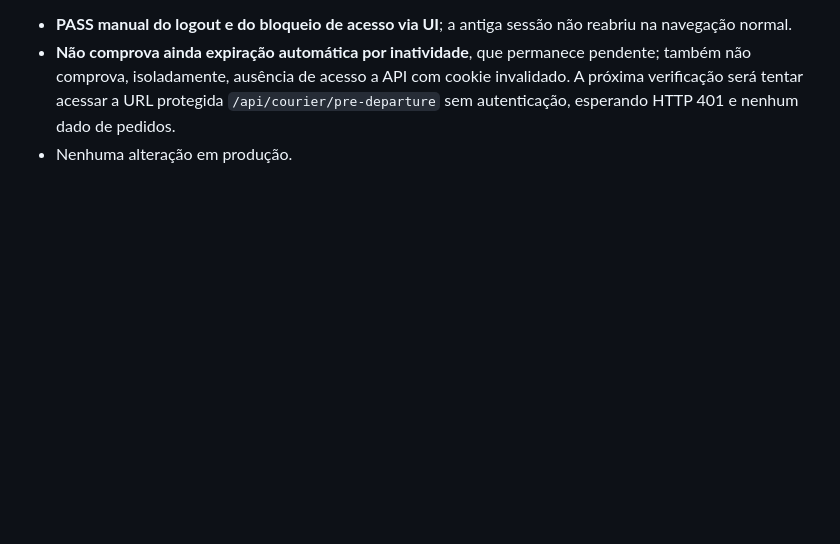
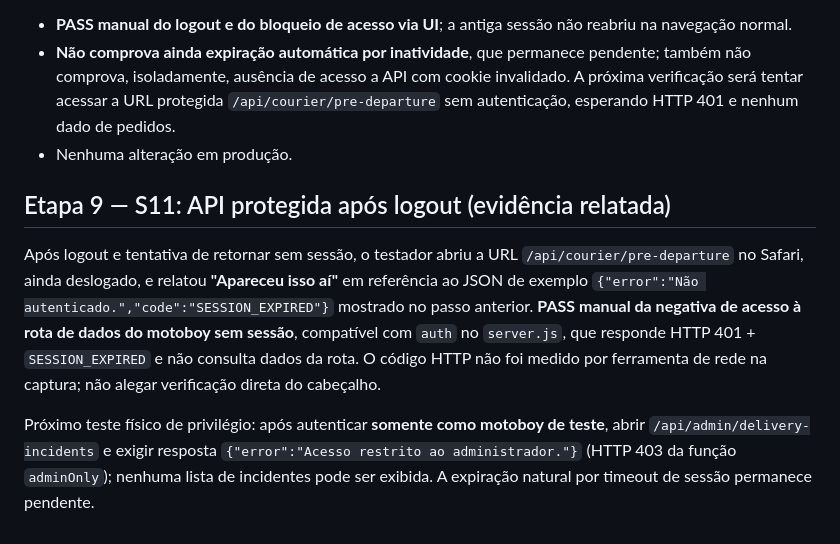
Before and after one commit to otaviozika/depachamoto, a Markdown page: docs/mobile-pilot/RELATO_NAVEGACAO_20261108.md, the part around the change. GitHub-like rendering; blank space fills up the shorter version.

Commit message:
docs(staging): log reported unauthenticated courier route rejection and plan admin-role check

```diff
--- a/docs/mobile-pilot/RELATO_NAVEGACAO_20261108.md
+++ b/docs/mobile-pilot/RELATO_NAVEGACAO_20261108.md
@@ -167,3 +167,9 @@ Em 08/11/2026, após ser orientado a sair da conta de motoboy de staging, voltar
 - **PASS manual do logout e do bloqueio de acesso via UI**; a antiga sessão não reabriu na navegação normal.
 - **Não comprova ainda expiração automática por inatividade**, que permanece pendente; também não comprova, isoladamente, ausência de acesso a API com cookie invalidado. A próxima verificação será tentar acessar a URL protegida `/api/courier/pre-departure` sem autenticação, esperando HTTP 401 e nenhum dado de pedidos.
 - Nenhuma alteração em produção.
+
+## Etapa 9 — S11: API protegida após logout (evidência relatada)
+
+Após logout e tentativa de retornar sem sessão, o testador abriu a URL `/api/courier/pre-departure` no Safari, ainda deslogado, e relatou **"Apareceu isso aí"** em referência ao JSON de exemplo `{"error":"Não autenticado.","code":"SESSION_EXPIRED"}` mostrado no passo anterior. **PASS manual da negativa de acesso à rota de dados do motoboy sem sessão**, compatível com `auth` no `server.js`, que responde HTTP 401 + `SESSION_EXPIRED` e não consulta dados da rota. O código HTTP não foi medido por ferramenta de rede na captura; não alegar verificação direta do cabeçalho.
+
+Próximo teste físico de privilégio: após autenticar **somente como motoboy de teste**, abrir `/api/admin/delivery-incidents` e exigir resposta `{"error":"Acesso restrito ao administrador."}` (HTTP 403 da função `adminOnly`); nenhuma lista de incidentes pode ser exibida. A expiração natural por timeout de sessão permanece pendente.
```
